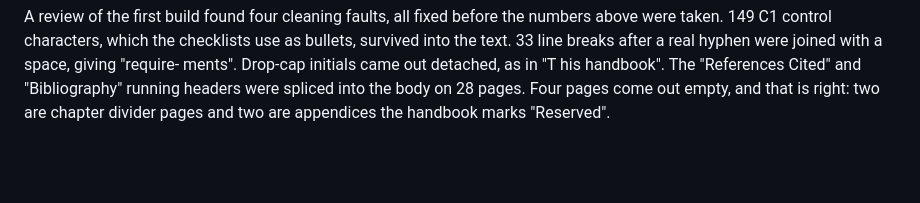
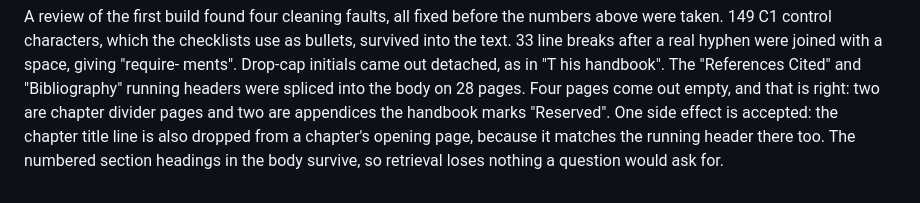
Before and after one commit to vabhishekprakash/trust-aware-agent, a Markdown page: docs/decisions.md, the part around the change. Rendered like a GitHub page; blank space fills up the shorter version.

Commit message:
note chapter title stripping on opening pages

```diff
--- a/docs/decisions.md
+++ b/docs/decisions.md
@@ -240,4 +240,7 @@ were joined with a space, giving "require- ments". Drop-cap initials came out
 detached, as in "T his handbook". The "References Cited" and "Bibliography"
 running headers were spliced into the body on 28 pages. Four pages come out
 empty, and that is right: two are chapter divider pages and two are
-appendices the handbook marks "Reserved".
+appendices the handbook marks "Reserved". One side effect is accepted: the
+chapter title line is also dropped from a chapter's opening page, because it
+matches the running header there too. The numbered section headings in the
+body survive, so retrieval loses nothing a question would ask for.
```
